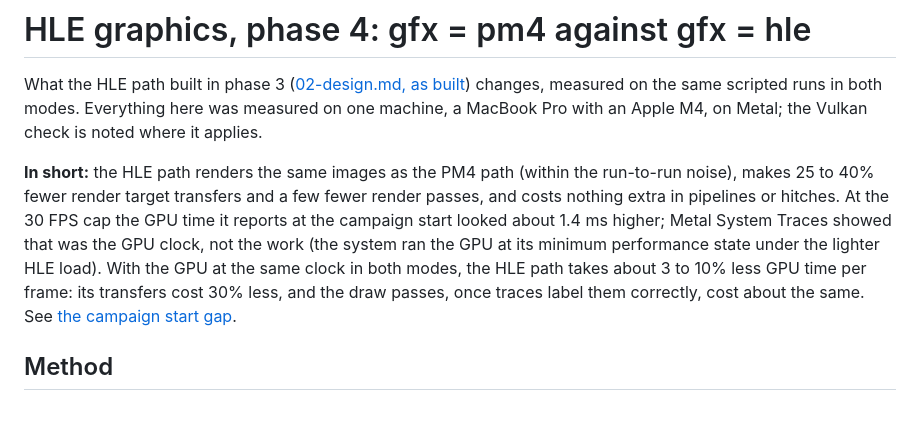
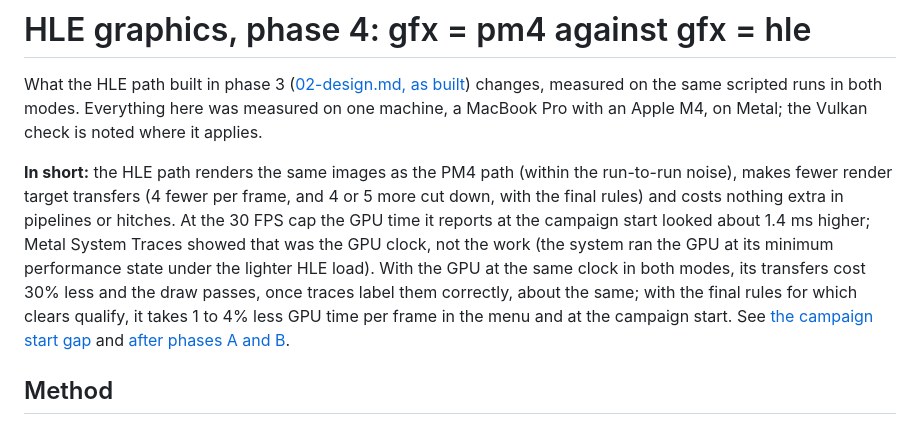
Before and after one commit to Carolux97/Azura, a Markdown page: docs/hle-graphics/03-results.md, the part around the change. Rendered like a GitHub page.

Commit message:
docs: HLE results summary with the figures after phases A and B

```diff
--- a/docs/hle-graphics/03-results.md
+++ b/docs/hle-graphics/03-results.md
@@ -5,13 +5,15 @@ changes, measured on the same scripted runs in both modes. Everything here was m
 machine, a MacBook Pro with an Apple M4, on Metal; the Vulkan check is noted where it applies.
 
 **In short:** the HLE path renders the same images as the PM4 path (within the run-to-run noise),
-makes 25 to 40% fewer render target transfers and a few fewer render passes, and costs nothing
-extra in pipelines or hitches. At the 30 FPS cap the GPU time it reports at the campaign start
-looked about 1.4 ms higher; Metal System Traces showed that was the GPU clock, not the work (the
-system ran the GPU at its minimum performance state under the lighter HLE load). With the GPU at
-the same clock in both modes, the HLE path takes about 3 to 10% less GPU time per frame: its
-transfers cost 30% less, and the draw passes, once traces label them correctly, cost about the same. See
-[the campaign start gap](#the-campaign-start-gap-explained).
+makes fewer render target transfers (4 fewer per frame, and 4 or 5 more cut down, with the final
+rules) and costs nothing extra in pipelines or hitches. At the 30 FPS cap the GPU time it reports
+at the campaign start looked about 1.4 ms higher; Metal System Traces showed that was the GPU
+clock, not the work (the system ran the GPU at its minimum performance state under the lighter HLE
+load). With the GPU at the same clock in both modes, its transfers cost 30% less and the draw
+passes, once traces label them correctly, about the same; with the final rules for which clears
+qualify, it takes 1 to 4% less GPU time per frame in the menu and at the campaign start. See
+[the campaign start gap](#the-campaign-start-gap-explained) and
+[after phases A and B](#after-phases-a-and-b-pm4-against-hle-uncapped).
 
 ## Method
 
```
